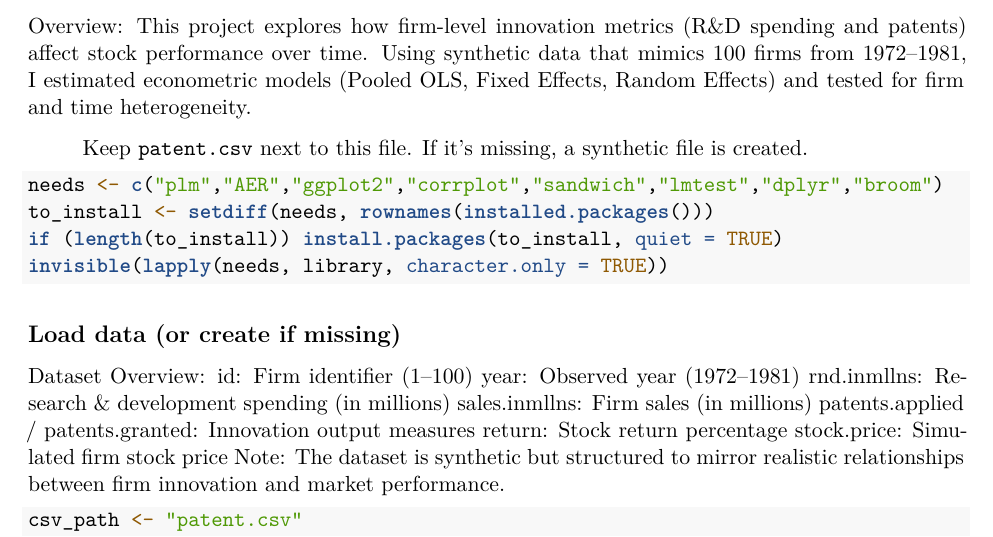
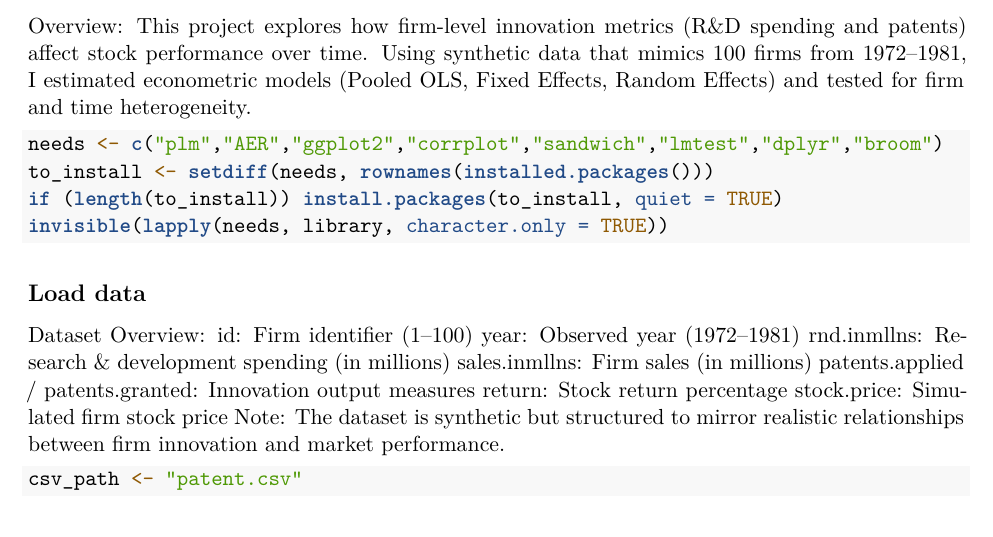
Before and after one commit to nicoleminchio/github.io, an R Markdown document (Econ 103 Project Nicole Minchio.Rmd): part of page 1 of 19, cut so that both start at the same text. Rendered offline with R 4.5, knitr and Pandoc, then LaTeX, with nearby package versions; common packages that the code uses without loading them are loaded.

Commit message:
Econ 103 Project Nicole Minchio.Rmd

````diff
--- a/Econ 103 Project Nicole Minchio.Rmd
+++ b/Econ 103 Project Nicole Minchio.Rmd
@@ -19,7 +19,6 @@ geometry: margin=1in
 Overview:
 This project explores how firm-level innovation metrics (R&D spending and patents) affect stock performance over time. Using synthetic data that mimics 100 firms from 1972–1981, I estimated econometric models (Pooled OLS, Fixed Effects, Random Effects) and tested for firm and time heterogeneity.
 
-> Keep `patent.csv` next to this file. If it’s missing, a synthetic file is created.
 
 ```{r setup, include=FALSE}
 knitr::opts_chunk$set(echo = TRUE, message = FALSE, warning = FALSE,
@@ -34,7 +33,7 @@ if (length(to_install)) install.packages(to_install, quiet = TRUE)
 invisible(lapply(needs, library, character.only = TRUE))
 ```
 
-## Load data (or create if missing)
+## Load data
 
 Dataset Overview:
 id: Firm identifier (1–100)
````
